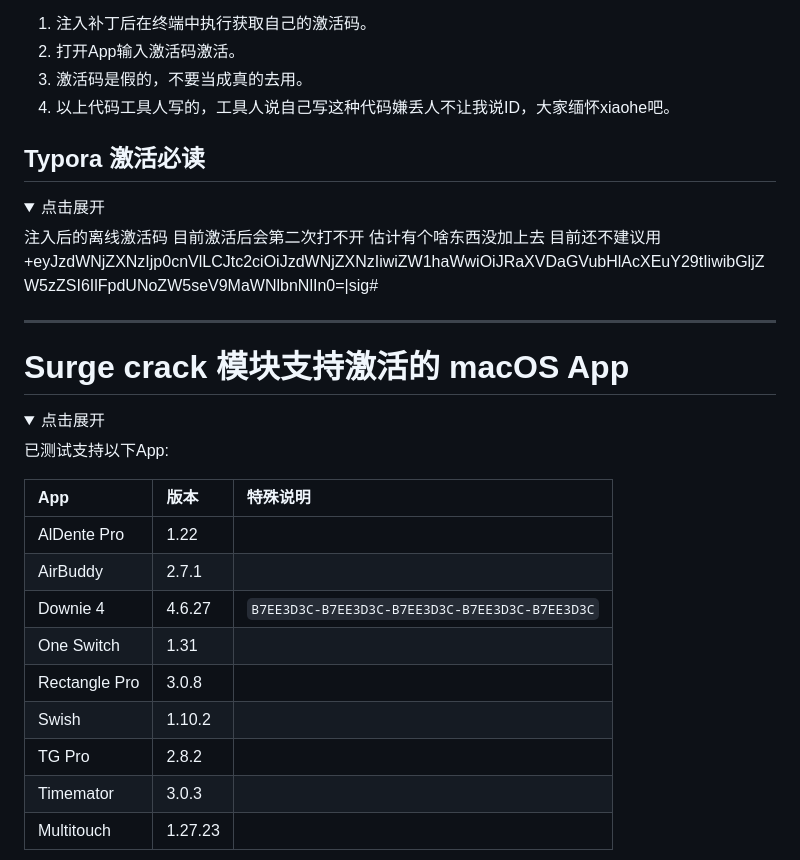
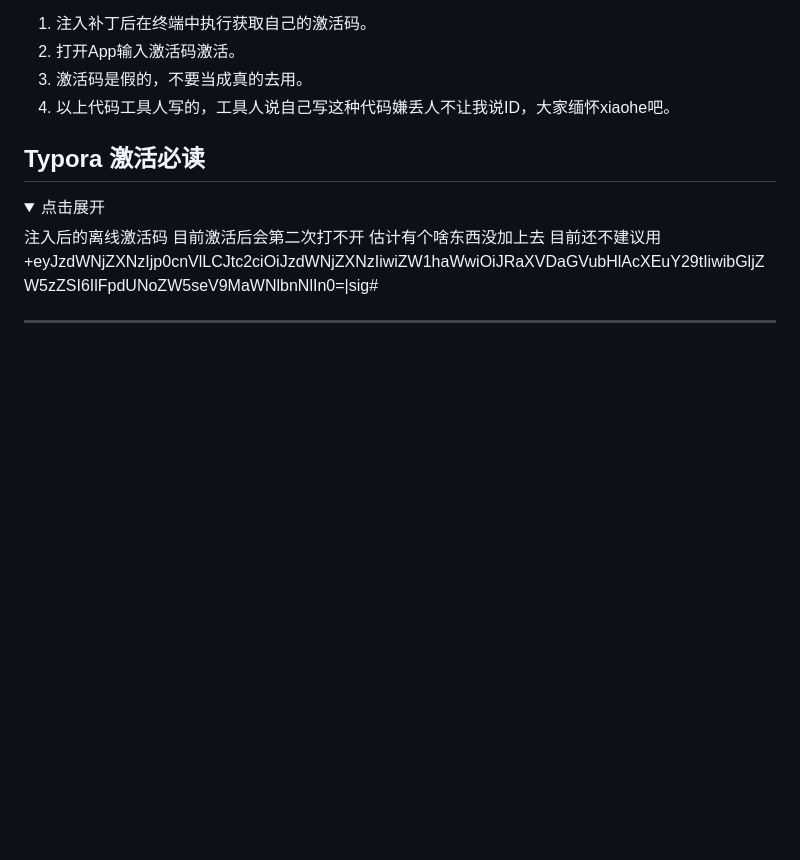
Before and after one commit to QiuChenly/InjectLib, a Markdown page: readme.md, the part around the change printed below. GitHub-like rendering; folded sections open; blank space fills up the shorter version.

Commit message:
Update readme.md
更新Surge支持到2583版本，移除Surge crack 模块说明

```diff
--- a/readme.md
+++ b/readme.md
@@ -430,23 +430,3 @@ echo $(echo $(ioreg -rd1 -c IOPlatformExpertDevice | awk '/IOPlatformUUID/ { pri
 
 ***
 
-# Surge crack 模块支持激活的 macOS App
-
-<details>
-<summary>点击展开</summary>
-
-已测试支持以下App:
-
-| App           | 版本      | 特殊说明                                           |
-|:--------------|:--------|:-----------------------------------------------|
-| AlDente Pro   | 1.22    |                                                |
-| AirBuddy      | 2.7.1   |                                                |
-| Downie 4      | 4.6.27  | `B7EE3D3C-B7EE3D3C-B7EE3D3C-B7EE3D3C-B7EE3D3C` |
-| One Switch    | 1.31    |                                                |
-| Rectangle Pro | 3.0.8   |                                                |
-| Swish         | 1.10.2  |                                                |
-| TG Pro        | 2.8.2   |                                                |
-| Timemator     | 3.0.3   |                                                |
-| Multitouch    | 1.27.23 |                                                |
-
-
```
Also changed, not shown: other parts of readme.md (+1 -23 lines).
